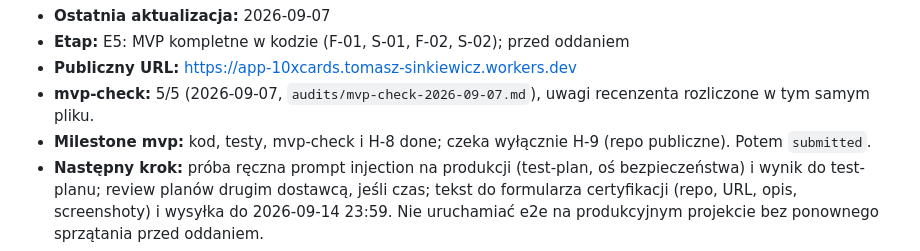
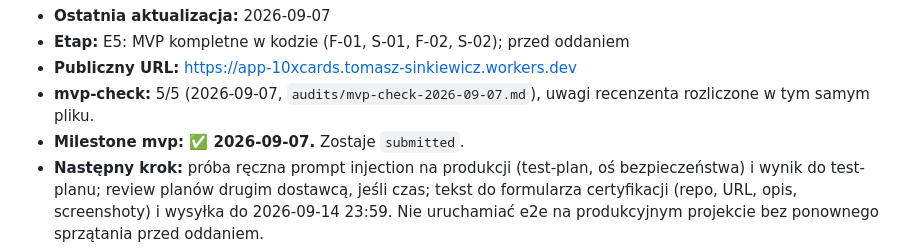
Before and after one commit to overblast-sketch/app-10xcards, a Markdown page: PROJECT_STATUS.md, the part around the change. GitHub-like rendering.

Commit message:
docs: H-9 done, repository public, milestone mvp reached
Co-Authored-By: Claude Fable 5.1 <noreply@anthropic.com>
Claude-Session: https://claude.ai/code/session_011AKyZN4kPsNkFVPHe4J1MQ

```diff
--- a/PROJECT_STATUS.md
+++ b/PROJECT_STATUS.md
@@ -18,8 +18,7 @@ mieszkają wyłącznie tam (M-003 pkt 5).
 - **Publiczny URL:** https://app-10xcards.tomasz-sinkiewicz.workers.dev
 - **mvp-check:** 5/5 (2026-09-07, `audits/mvp-check-2026-09-07.md`), uwagi
   recenzenta rozliczone w tym samym pliku.
-- **Milestone mvp:** kod, testy, mvp-check i H-8 done; czeka wyłącznie H-9
-  (repo publiczne). Potem `submitted`.
+- **Milestone mvp: ✅ 2026-09-07.** Zostaje `submitted`.
 - **Następny krok:** próba ręczna prompt injection na produkcji (test-plan, oś
   bezpieczeństwa) i wynik do test-planu; review planów drugim dostawcą, jeśli
   czas; tekst do formularza certyfikacji (repo, URL, opis, screenshoty) i
```
Also changed, not shown: context/foundation/roadmap.md (+1 -1 lines), human/2026-09-07-po-powolaniu-projektu.md (+3 -4 lines).
